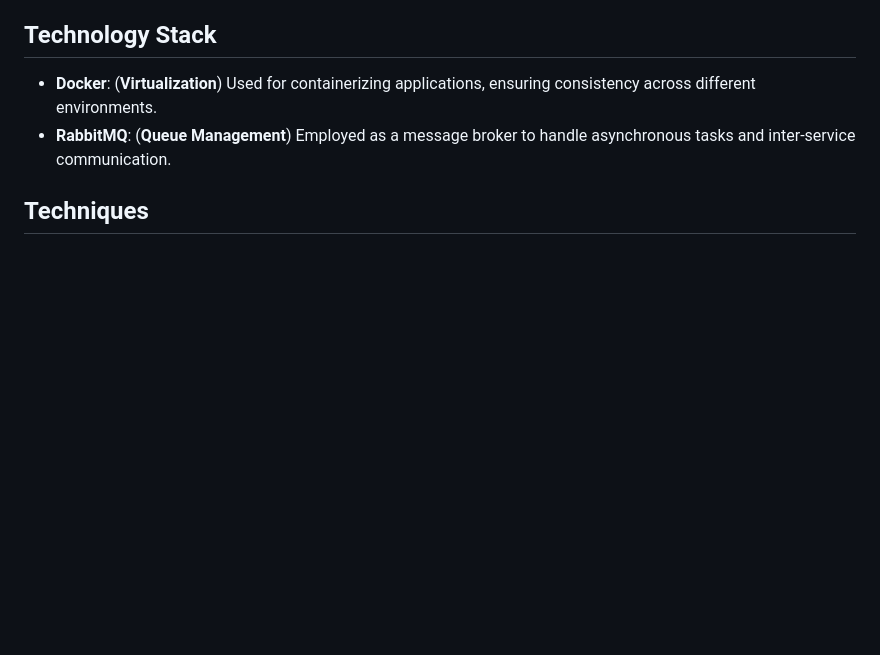
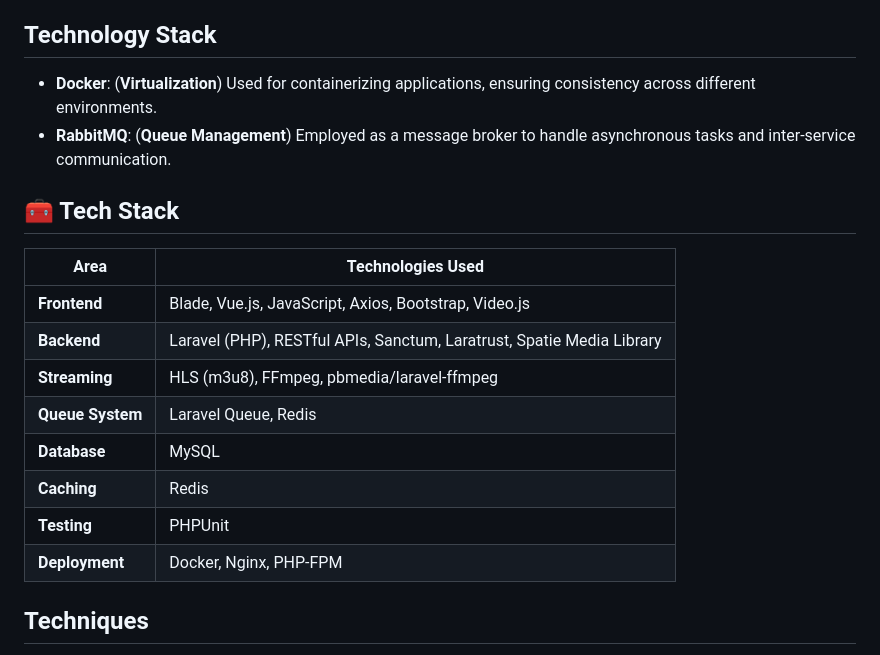
Before and after one commit to ShaonMajumder/MLTube, a Markdown page: README.md, the part around one of its changes. Drawn GitHub-style; blank space fills up the shorter version.

Commit message:
Tech Stack

```diff
--- a/README.md
+++ b/README.md
@@ -27,6 +27,19 @@ The platform employs **Containerization and Virtualization** techniques to ensur
 
 - **Docker**: (**Virtualization**) Used for containerizing applications, ensuring consistency across different environments.
 - **RabbitMQ**: (**Queue Management**) Employed as a message broker to handle asynchronous tasks and inter-service communication.
+
+## <a id="tech-stack"></a>🧰 Tech Stack
+
+| Area             | Technologies Used                                                     |
+| ---------------- | --------------------------------------------------------------------- |
+| **Frontend**     | Blade, Vue.js, JavaScript, Axios, Bootstrap, Video.js                 |
+| **Backend**      | Laravel (PHP), RESTful APIs, Sanctum, Laratrust, Spatie Media Library |
+| **Streaming**    | HLS (m3u8), FFmpeg, pbmedia/laravel-ffmpeg                            |
+| **Queue System** | Laravel Queue, Redis                                                  |
+| **Database**     | MySQL                                                                 |
+| **Caching**      | Redis                                                                 |
+| **Testing**      | PHPUnit                                                               |
+| **Deployment**   | Docker, Nginx, PHP-FPM                                                |
 
 ## Techniques
 
```
Also changed, not shown: other parts of README.md (+5 -5 lines).
